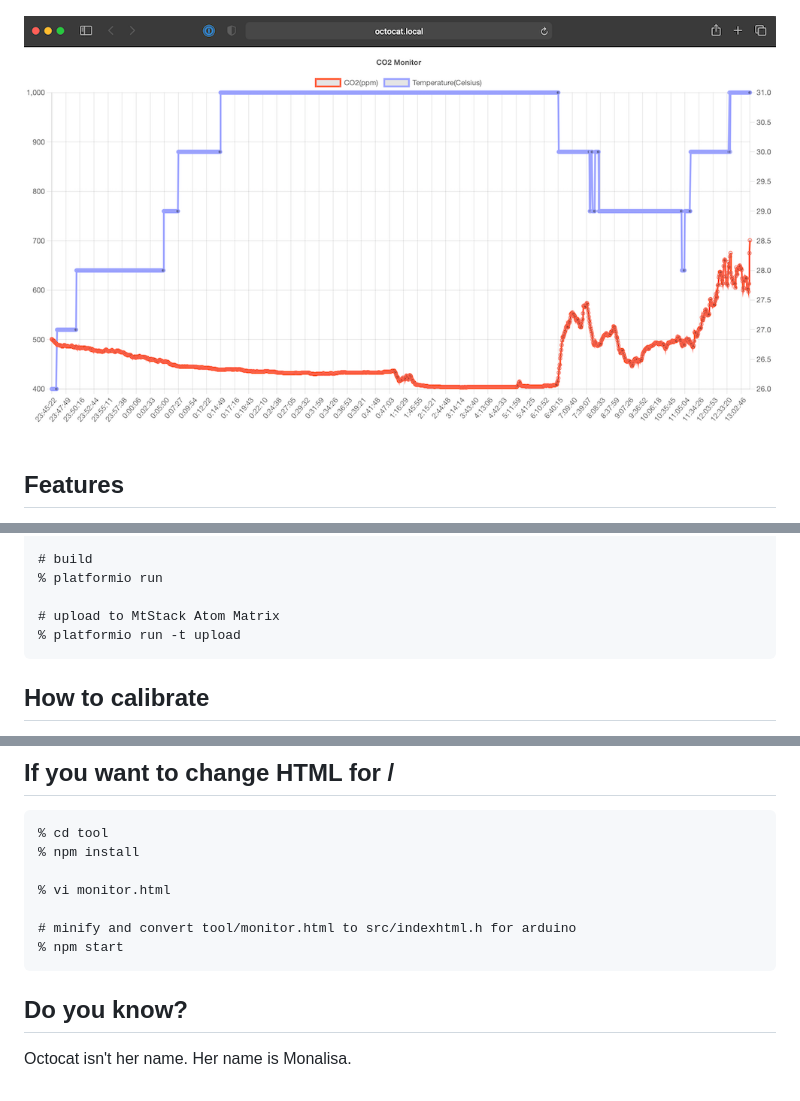
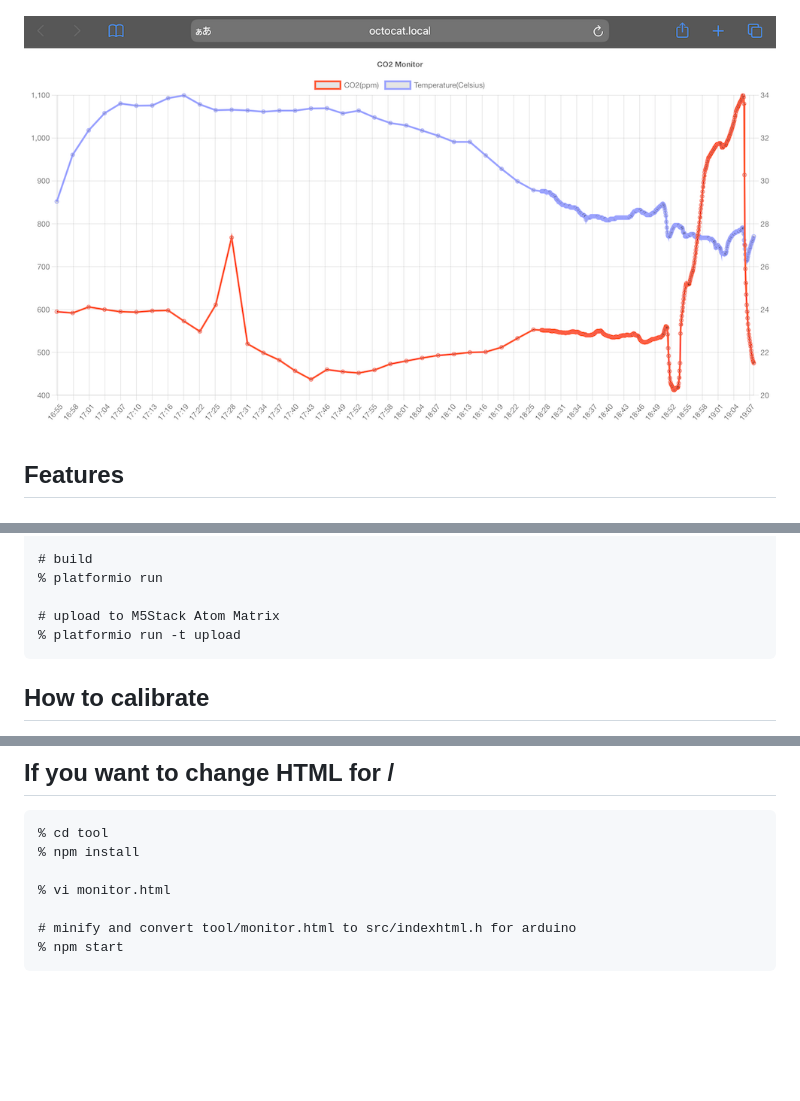
Before and after one commit to komasayuki/co2-monitor, a Markdown page: README.md, 3 parts joined by grey strips. GitHub-like rendering; pictures changed too: doc/graph.png; blank space fills up the shorter version.

````diff
--- a/README.md
+++ b/README.md
@@ -57,7 +57,7 @@ Because Octocat is the most beloved mascot of programmers in the world. I think.
 # build
 % platformio run
 
-# upload to MtStack Atom Matrix
+# upload to M5Stack Atom Matrix
 % platformio run -t upload
 ```
 
@@ -78,8 +78,3 @@ Please take this device outside and open /calibrate in the browser when the CO2
 # minify and convert tool/monitor.html to src/indexhtml.h for arduino
 % npm start
 ```
-
-
-## Do you know?
-
-Octocat isn't her name. Her name is Monalisa.
````
Also changed, not shown: 6 other files.
